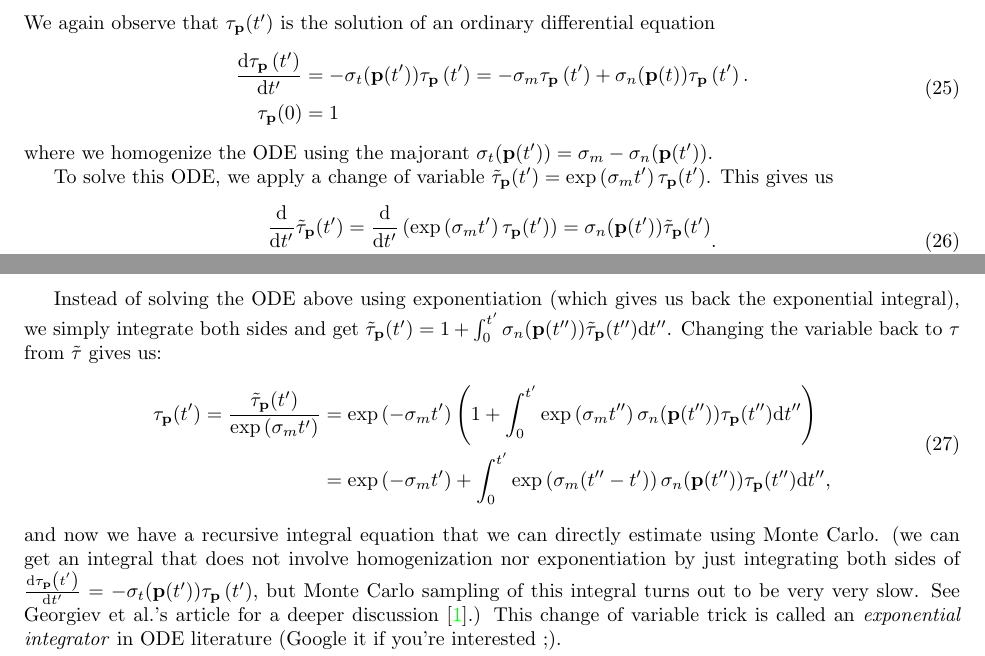
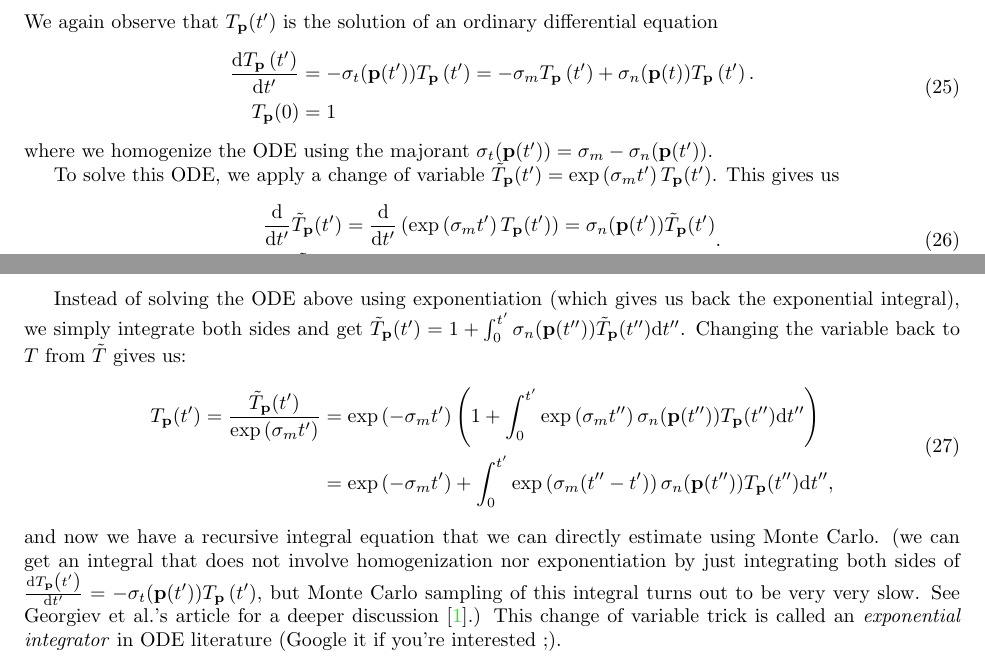
Before and after one commit to wuyah/lajolla_public_cse272, a LaTeX problem sheet (handouts/homework2.tex): two parts of pages 18 and 19 of 22, joined at a grey line, cut so that both start at the same text. Compiled offline with pdfLaTeX.

Commit message:
HW2 handout update: tau -> T & comment typo fix

```diff
--- a/handouts/homework2.tex
+++ b/handouts/homework2.tex
@@ -647,32 +647,32 @@ We have the following integral to estimate between two points $\mathbf{p}(0)$ an
 \end{equation}
-We again observe that $\tau_\mathbf{p}(t')$ is the solution of an ordinary differential equation
+We again observe that $T_\mathbf{p}(t')$ is the solution of an ordinary differential equation
 \begin{equation}
 \begin{aligned}
-\frac{\mathrm{d}\tau_\mathbf{p}\left(t'\right)}{\mathrm{d}t'} &= -\sigma_t(\mathbf{p}(t'))\tau_\mathbf{p}\left(t'\right) = -\sigma_m \tau_\mathbf{p}\left(t'\right) + \sigma_n(\mathbf{p}(t))\tau_\mathbf{p}\left(t'\right). \\
-\tau_\mathbf{p}(0) &= 1
+\frac{\mathrm{d}T_\mathbf{p}\left(t'\right)}{\mathrm{d}t'} &= -\sigma_t(\mathbf{p}(t'))T_\mathbf{p}\left(t'\right) = -\sigma_m T_\mathbf{p}\left(t'\right) + \sigma_n(\mathbf{p}(t))T_\mathbf{p}\left(t'\right). \\
+T_\mathbf{p}(0) &= 1
 \end{aligned}
 \end{equation}
 where we homogenize the ODE using the majorant $\sigma_t(\mathbf{p}(t')) = \sigma_m - \sigma_n(\mathbf{p}(t'))$.
 
-To solve this ODE, we apply a change of variable $\tilde{\tau}_{\mathbf{p}}(t') = \exp\left(\sigma_m t'\right) \tau_{\mathbf{p}}(t')$. This gives us
+To solve this ODE, we apply a change of variable $\tilde{T}_{\mathbf{p}}(t') = \exp\left(\sigma_m t'\right) T_{\mathbf{p}}(t')$. This gives us
 \begin{equation}
 \begin{aligned}
-\frac{\mathrm{d}}{\mathrm{d}t'}\tilde{\tau}_{\mathbf{p}}(t') &= \frac{\mathrm{d}}{\mathrm{d}t'}\left(\exp\left(\sigma_m t'\right) \tau_{\mathbf{p}}(t')\right) = \sigma_n(\mathbf{p}(t')) \tilde{\tau}_{\mathbf{p}}(t') \\
-\tilde{\tau}_{\mathbf{p}}(0) &= 1
+\frac{\mathrm{d}}{\mathrm{d}t'}\tilde{T}_{\mathbf{p}}(t') &= \frac{\mathrm{d}}{\mathrm{d}t'}\left(\exp\left(\sigma_m t'\right) T_{\mathbf{p}}(t')\right) = \sigma_n(\mathbf{p}(t')) \tilde{T}_{\mathbf{p}}(t') \\
+\tilde{T}_{\mathbf{p}}(0) &= 1
 \end{aligned}.
 \end{equation}
 
-Instead of solving the ODE above using exponentiation (which gives us back the exponential integral), we simply integrate both sides and get $\tilde{\tau}_{\mathbf{p}}(t') = 1 + \int_0^{t'} \sigma_n(\mathbf{p}(t'')) \tilde{\tau}_{\mathbf{p}}(t'') \mathrm{d}t''$. Changing the variable back to $\tau$ from $\tilde{\tau}$ gives us:
+Instead of solving the ODE above using exponentiation (which gives us back the exponential integral), we simply integrate both sides and get $\tilde{T}_{\mathbf{p}}(t') = 1 + \int_0^{t'} \sigma_n(\mathbf{p}(t'')) \tilde{T}_{\mathbf{p}}(t'') \mathrm{d}t''$. Changing the variable back to $T$ from $\tilde{T}$ gives us:
 \begin{equation}
 \begin{aligned}
-\tau_{\mathbf{p}}(t') = \frac{\tilde{\tau}_{\mathbf{p}}(t')}{\exp\left(\sigma_m t'\right)} &= \exp\left(-\sigma_m t'\right) \left(1 + \int_{0}^{t'} \exp\left(\sigma_m t''\right) \sigma_n(\mathbf{p}(t'')) \tau_{\mathbf{p}}(t'') \mathrm{d}t'' \right) \\
-&= \exp\left(-\sigma_m t'\right) + \int_{0}^{t'} \exp\left(\sigma_m (t''-t')\right) \sigma_n(\mathbf{p}(t'')) \tau_{\mathbf{p}}(t'') \mathrm{d}t'',
+T_{\mathbf{p}}(t') = \frac{\tilde{T}_{\mathbf{p}}(t')}{\exp\left(\sigma_m t'\right)} &= \exp\left(-\sigma_m t'\right) \left(1 + \int_{0}^{t'} \exp\left(\sigma_m t''\right) \sigma_n(\mathbf{p}(t'')) T_{\mathbf{p}}(t'') \mathrm{d}t'' \right) \\
+&= \exp\left(-\sigma_m t'\right) + \int_{0}^{t'} \exp\left(\sigma_m (t''-t')\right) \sigma_n(\mathbf{p}(t'')) T_{\mathbf{p}}(t'') \mathrm{d}t'',
 \end{aligned}
 \label{eq:transmittance_recursive_integral}
 \end{equation}
-and now we have a recursive integral equation that we can directly estimate using Monte Carlo. (we can get an integral that does not involve homogenization nor exponentiation by just integrating both sides of $\frac{\mathrm{d}\tau_\mathbf{p}\left(t'\right)}{\mathrm{d}t'} = -\sigma_t(\mathbf{p}(t'))\tau_\mathbf{p}\left(t'\right)$, but Monte Carlo sampling of this integral turns out to be very very slow. See Georgiev et al.'s article for a deeper discussion~\cite{Georgiev:2019:IFV}.) This change of variable trick is called an \emph{exponential integrator} in ODE literature (Google it if you're interested ;).
+and now we have a recursive integral equation that we can directly estimate using Monte Carlo. (we can get an integral that does not involve homogenization nor exponentiation by just integrating both sides of $\frac{\mathrm{d}T_\mathbf{p}\left(t'\right)}{\mathrm{d}t'} = -\sigma_t(\mathbf{p}(t'))T_\mathbf{p}\left(t'\right)$, but Monte Carlo sampling of this integral turns out to be very very slow. See Georgiev et al.'s article for a deeper discussion~\cite{Georgiev:2019:IFV}.) This change of variable trick is called an \emph{exponential integrator} in ODE literature (Google it if you're interested ;).
 
-The Monte Carlo sampler we will apply for solving Equation~\ref{eq:transmittance_recursive_integral} is called the \emph{ratio tracking} method. The idea is to use a path tracing like algorithm with Russian roulette. We notice that the recursive integral is a bit like the rendering equation: we have the \emph{light source term} $\exp\left(-\sigma_m t'\right)$, and the recursive integral $\int_{0}^{t'} \exp\left(\sigma_m (t''-t')\right) \sigma_n(\mathbf{p}(t'')) \tau_{\mathbf{p}}(t'') \mathrm{d}t''$.
+The Monte Carlo sampler we will apply for solving Equation~\ref{eq:transmittance_recursive_integral} is called the \emph{ratio tracking} method. The idea is to use a path tracing like algorithm with Russian roulette. We notice that the recursive integral is a bit like the rendering equation: we have the \emph{light source term} $\exp\left(-\sigma_m t'\right)$, and the recursive integral $\int_{0}^{t'} \exp\left(\sigma_m (t''-t')\right) \sigma_n(\mathbf{p}(t'')) T_{\mathbf{p}}(t'') \mathrm{d}t''$.
 Starting from $z=t'$, we sample a distance $z_d$ such that $p(z_d) \propto \exp\left(\sigma_m z_d\right)$ and update $z$. If we reach 0, then we evaluate the light source term. Otherwise, we evaluate the recursive term. One way to think about this is that we hit the fake particle if we choose to evaluate the recursive term. The probability for evaluating the light source term is $\exp\left(-\sigma_m z\right)$ (Equation~\ref{eq:hit_surface_prob}), and the probability density for evaluating the recursive term is $\exp\left(-\sigma_m z_d\right) \sigma_m$. We accumulate these probabilities by multiplying them, while also accounting for the integrand.
 
 \paragraph{Dealing with chromatic media.} Finally, we need to deal with colors. So far, we have been assuming that $\sigma_a$ and $\sigma_s$ are monochromatic, but in practice, they can be RGB colors (or even a vector representing response per wavelength). We deal with this by sampling a channel (R, G, or B) whenever we need to sample distance. Importantly, when computing probability density, we take the average probability density over all channels: this is a form of multiple importance sampling (called the one-sample multiple importance sampling~\cite{Veach:1995:OCS}).
```
Also changed, not shown: handouts/homework2.tex (30 more changed lines).
